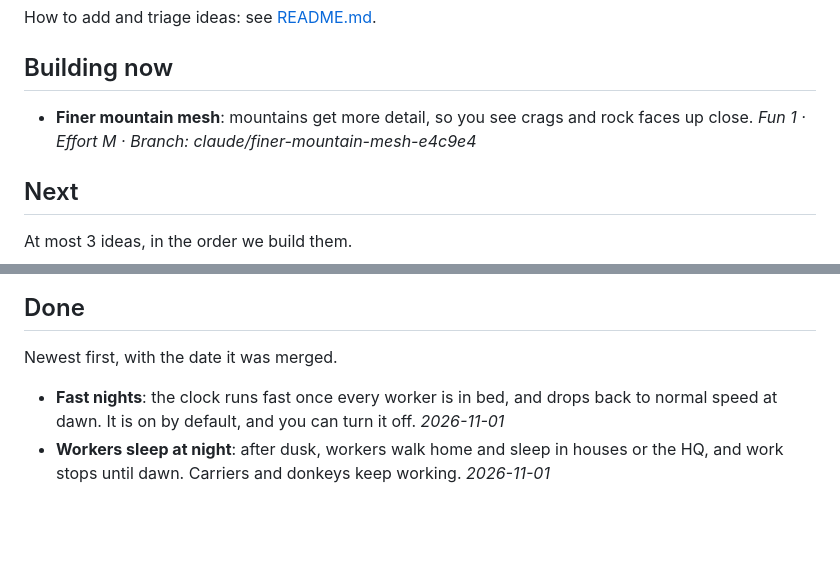
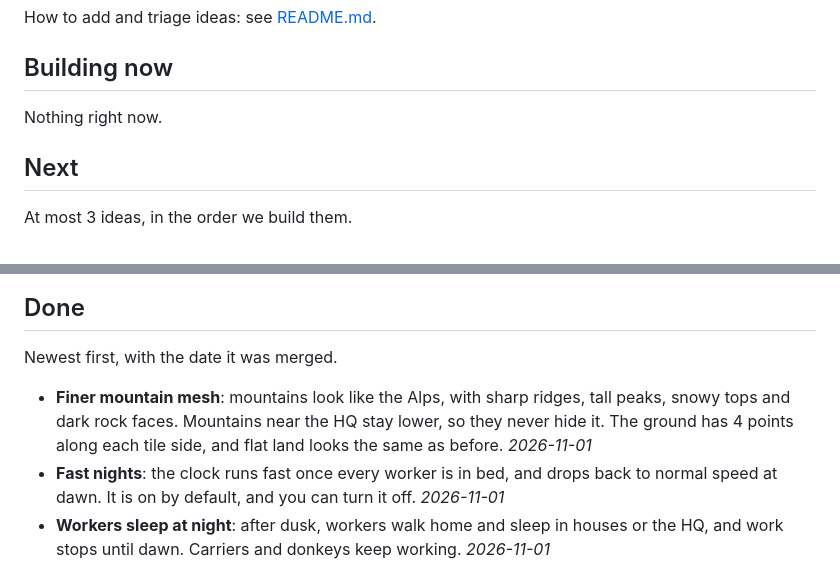
Before and after one commit to koszcz/hitoria, a Markdown page: ideas/backlog.md, 2 parts joined by grey strips. Drawn GitHub-style; blank space fills up the shorter version.

```diff
--- a/ideas/backlog.md
+++ b/ideas/backlog.md
@@ -4,7 +4,7 @@ How to add and triage ideas: see [README.md](README.md).
 
 ## Building now
 
-- **Finer mountain mesh**: mountains get more detail, so you see crags and rock faces up close. *Fun 1 · Effort M · Branch: claude/finer-mountain-mesh-e4c9e4*
+Nothing right now.
 
 ## Next
 
@@ -34,6 +34,7 @@ Triaged, but not next.
 
 Newest first, with the date it was merged.
 
+- **Finer mountain mesh**: mountains look like the Alps, with sharp ridges, tall peaks, snowy tops and dark rock faces. Mountains near the HQ stay lower, so they never hide it. The ground has 4 points along each tile side, and flat land looks the same as before. *2026-11-01*
 - **Fast nights**: the clock runs fast once every worker is in bed, and drops back to normal speed at dawn. It is on by default, and you can turn it off. *2026-11-01*
 - **Workers sleep at night**: after dusk, workers walk home and sleep in houses or the HQ, and work stops until dawn. Carriers and donkeys keep working. *2026-11-01*
 - **Day and season clock**: a small dial in the HUD shows the time of day, the season and the day count. *2026-11-01*
```
Also changed, not shown: README.md (+4 -3 lines), changelog/entries/2026-11-01-finer-mountain-mesh.md (added, +18 -0 lines), docs/screenshot.jpg, 9 other files.
